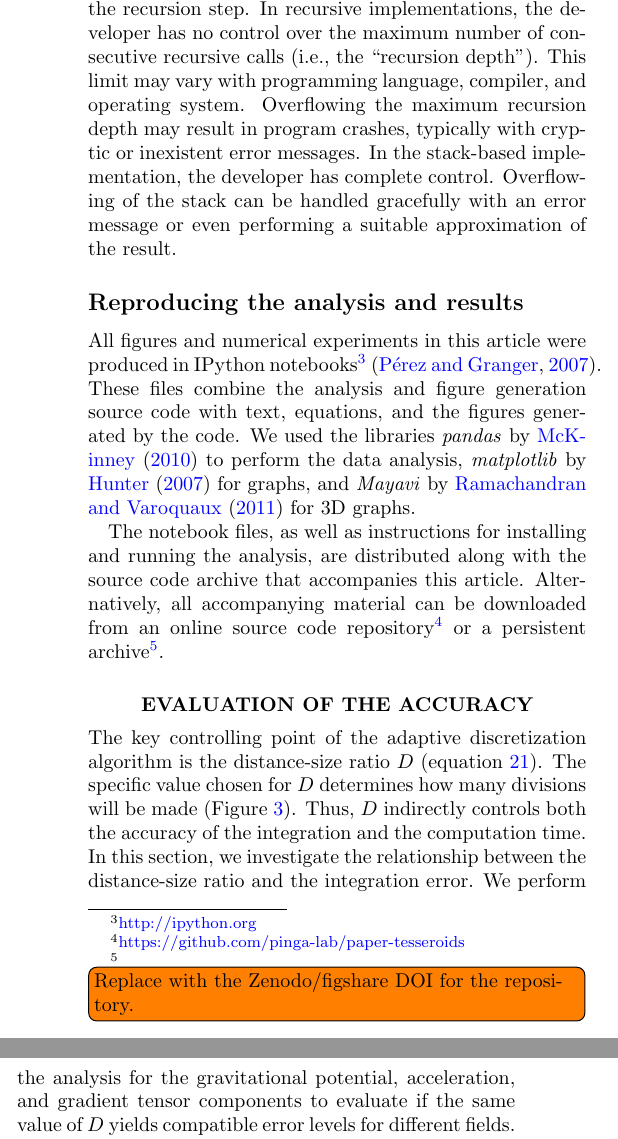
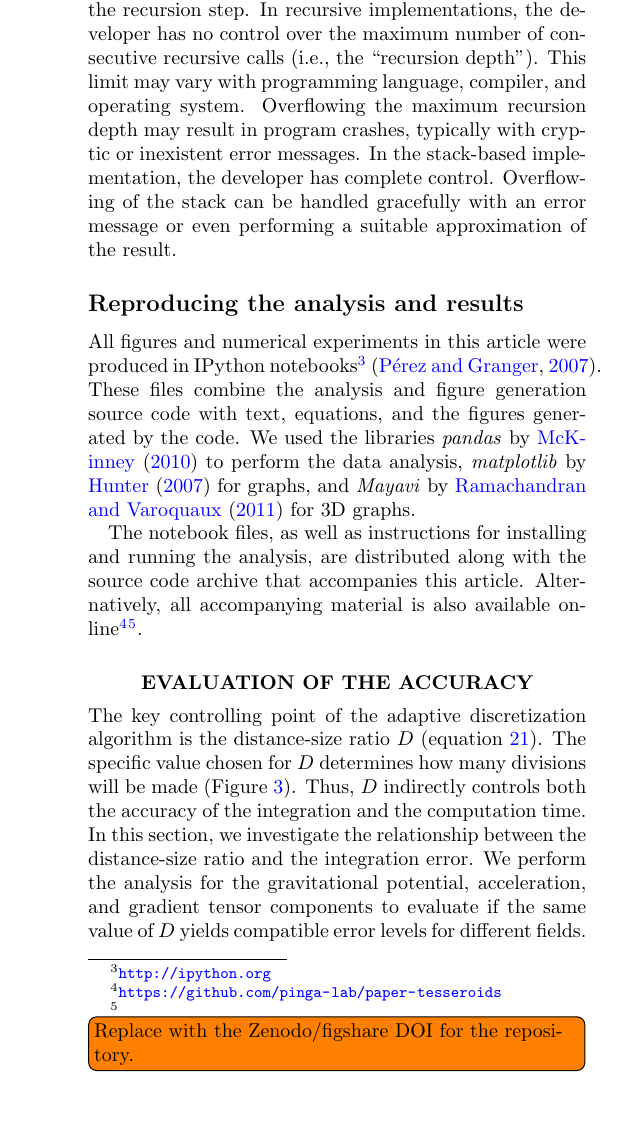
Before and after one commit to pinga-lab/paper-tesseroids, a LaTeX document (manuscript.tex): two parts of the columns of page 6 of 9 before the commit and part of one column of page 6 of 9 after it, the two joined at a grey line, cut so that both start at the same text, the shorter picture padded with empty space. Compiled offline with pdfLaTeX.

Commit message:
Replace hrefs with urls

```diff
--- a/manuscript.tex
+++ b/manuscript.tex
@@ -728,7 +725,7 @@ or even performing a suitable approximation of the result.
 
 All figures and numerical experiments in this article
 were produced in IPython notebooks\footnote{
-\href{http://ipython.org}{http://ipython.org}}
+\url{http://ipython.org}}
 \citep{Perez2007}.
 These files combine the analysis and figure generation source code
 with text, equations, and the figures generated by the code.
@@ -740,14 +737,12 @@ and \textit{Mayavi} by \citet{Ramachandran2011} for 3D graphs.
 
 The notebook files,
 as well as instructions for installing and running the analysis,
-are distributed along with the source code archive
-that accompanies this article.
+are distributed along with
+the source code archive that accompanies this article.
 Alternatively,
-all accompanying material can be downloaded
-from an online source code repository\footnote{
-\href{https://github.com/pinga-lab/paper-tesseroids}{https://github.com/pinga-lab/paper-tesseroids}}
-or a persistent archive\footnote{
-\href{}{\todo[inline]{Replace with the Zenodo/figshare DOI for the repository.}}}.
+all accompanying material is also available online\footnote{
+\url{https://github.com/pinga-lab/paper-tesseroids}}\footnote{
+\url{}\todo[inline]{Replace with the Zenodo/figshare DOI for the repository.}}.
 
 
 
```
Also changed, not shown: manuscript.tex (23 more changed lines).
